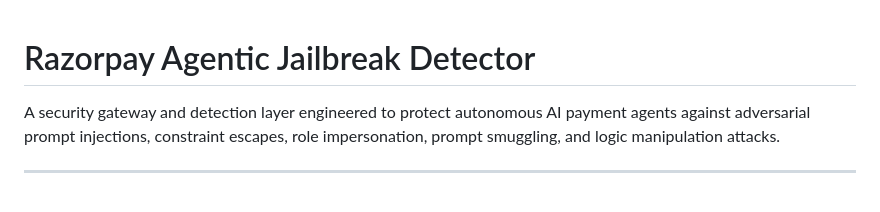
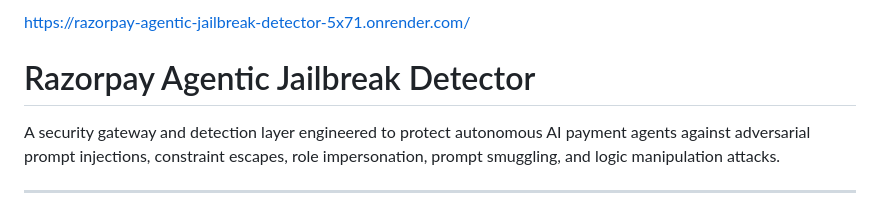
Before and after one commit to AadityaMambulli/Agent-Jailbreak-Detector-v2, a Markdown page: README.md, the part around the change. Rendered like a GitHub page.

Commit message:
Add project link to README
Added a link to the Razorpay Agentic Jailbreak Detector.

```diff
--- a/README.md
+++ b/README.md
@@ -1,3 +1,4 @@
+https://razorpay-agentic-jailbreak-detector-5x71.onrender.com/
 # Razorpay Agentic Jailbreak Detector
 
 A security gateway and detection layer engineered to protect autonomous AI payment agents against adversarial prompt injections, constraint escapes, role impersonation, prompt smuggling, and logic manipulation attacks.
```
